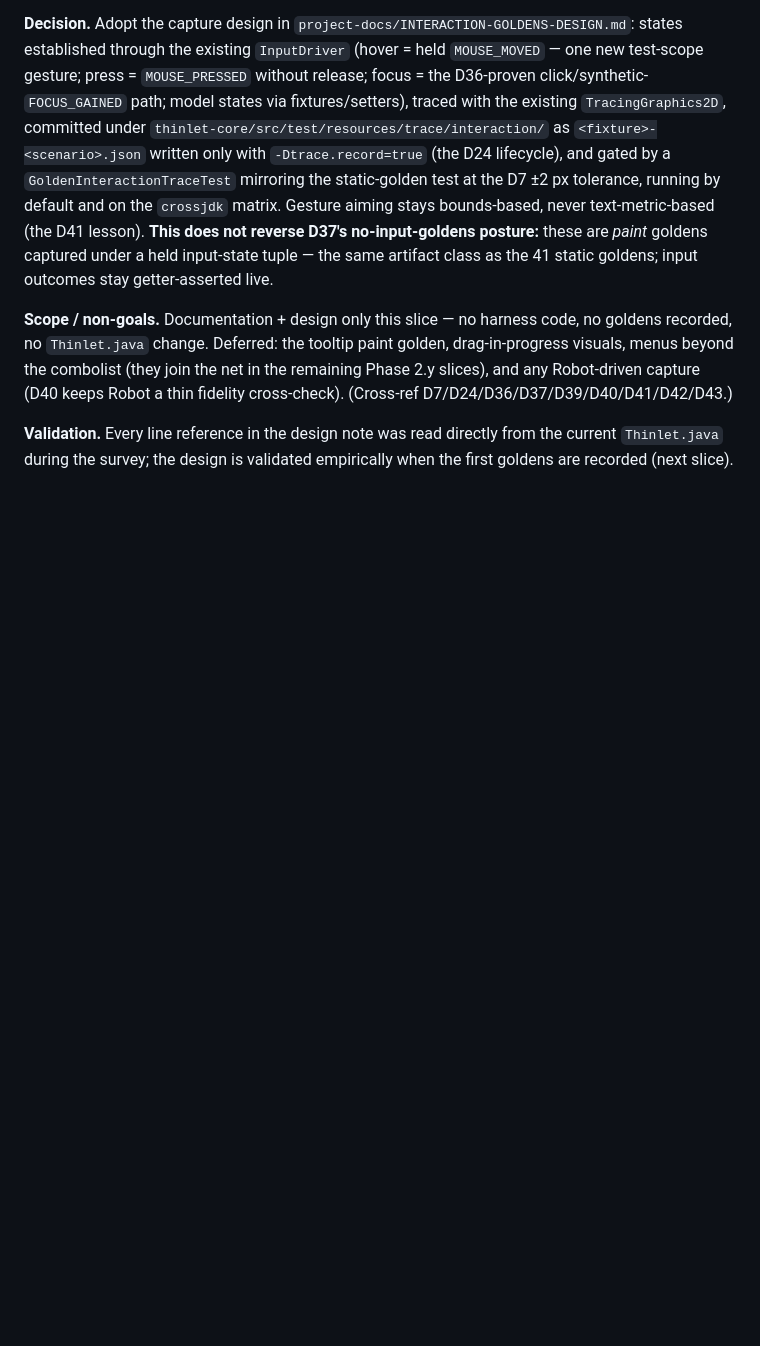
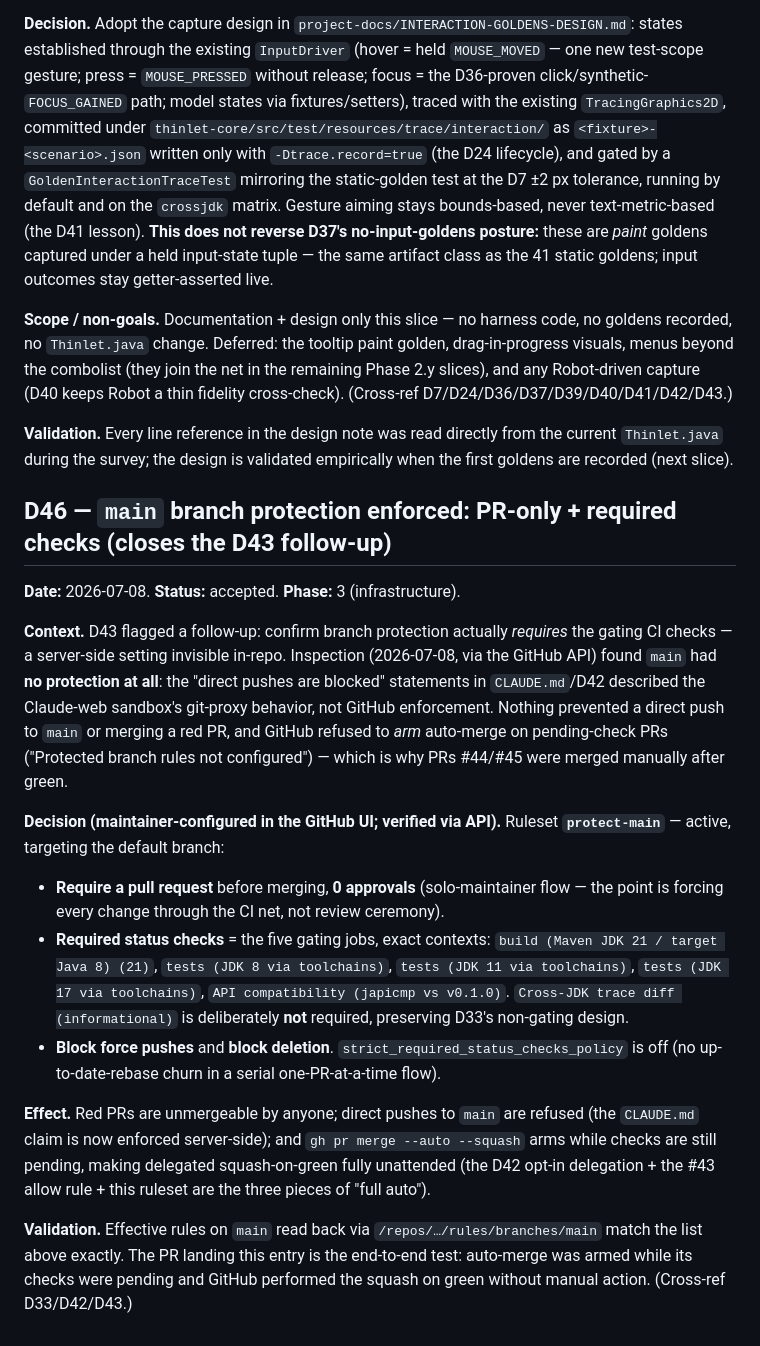
Before and after one commit to nomixer/thinlet-modernized, a Markdown page: DECISIONS.md, the part around the change. Rendered like a GitHub page; blank space fills up the shorter version.

Commit message:
docs: record main branch protection as D46 (closes the D43 follow-up) (#46)
The maintainer configured ruleset protect-main (verified via API): PR-only
with 0 approvals, the five gating checks required by exact context (build
JDK-21, tests 8/11/17, api-compat; the informational trace-diff stays
non-required per D33), force pushes and deletion blocked. Red PRs are now
unmergeable and direct pushes to main are refused — the CLAUDE.md claim is
enforced server-side for the first time.

This PR is itself the end-to-end validation: auto-merge is armed while its
checks are pending, and GitHub squashes on green unattended.


Claude-Session: https://claude.ai/code/session_017DGVYEAyxfyQi5ATVMoev7

Co-authored-by: Claude Fable 5 <noreply@anthropic.com>

```diff
--- a/DECISIONS.md
+++ b/DECISIONS.md
@@ -1570,3 +1570,38 @@ and any Robot-driven capture (D40 keeps Robot a thin fidelity cross-check).
 **Validation.** Every line reference in the design note was read directly from the current
 `Thinlet.java` during the survey; the design is validated empirically when the first
 goldens are recorded (next slice).
+
+## D46 — `main` branch protection enforced: PR-only + required checks (closes the D43 follow-up)
+
+**Date:** 2026-07-08. **Status:** accepted. **Phase:** 3 (infrastructure).
+
+**Context.** D43 flagged a follow-up: confirm branch protection actually *requires* the
+gating CI checks — a server-side setting invisible in-repo. Inspection (2026-07-08, via the
+GitHub API) found `main` had **no protection at all**: the "direct pushes are blocked"
+statements in `CLAUDE.md`/D42 described the Claude-web sandbox's git-proxy behavior, not
+GitHub enforcement. Nothing prevented a direct push to `main` or merging a red PR, and
+GitHub refused to *arm* auto-merge on pending-check PRs ("Protected branch rules not
+configured") — which is why PRs #44/#45 were merged manually after green.
+
+**Decision (maintainer-configured in the GitHub UI; verified via API).** Ruleset
+**`protect-main`** — active, targeting the default branch:
+
+- **Require a pull request** before merging, **0 approvals** (solo-maintainer flow — the
+  point is forcing every change through the CI net, not review ceremony).
+- **Required status checks** = the five gating jobs, exact contexts:
+  `build (Maven JDK 21 / target Java 8) (21)`, `tests (JDK 8 via toolchains)`,
+  `tests (JDK 11 via toolchains)`, `tests (JDK 17 via toolchains)`,
+  `API compatibility (japicmp vs v0.1.0)`. `Cross-JDK trace diff (informational)` is
+  deliberately **not** required, preserving D33's non-gating design.
+- **Block force pushes** and **block deletion**. `strict_required_status_checks_policy` is
+  off (no up-to-date-rebase churn in a serial one-PR-at-a-time flow).
+
+**Effect.** Red PRs are unmergeable by anyone; direct pushes to `main` are refused (the
+`CLAUDE.md` claim is now enforced server-side); and `gh pr merge --auto --squash` arms
+while checks are still pending, making delegated squash-on-green fully unattended (the D42
+opt-in delegation + the #43 allow rule + this ruleset are the three pieces of "full auto").
+
+**Validation.** Effective rules on `main` read back via
+`/repos/…/rules/branches/main` match the list above exactly. The PR landing this entry is
+the end-to-end test: auto-merge was armed while its checks were pending and GitHub
+performed the squash on green without manual action. (Cross-ref D33/D42/D43.)
```
